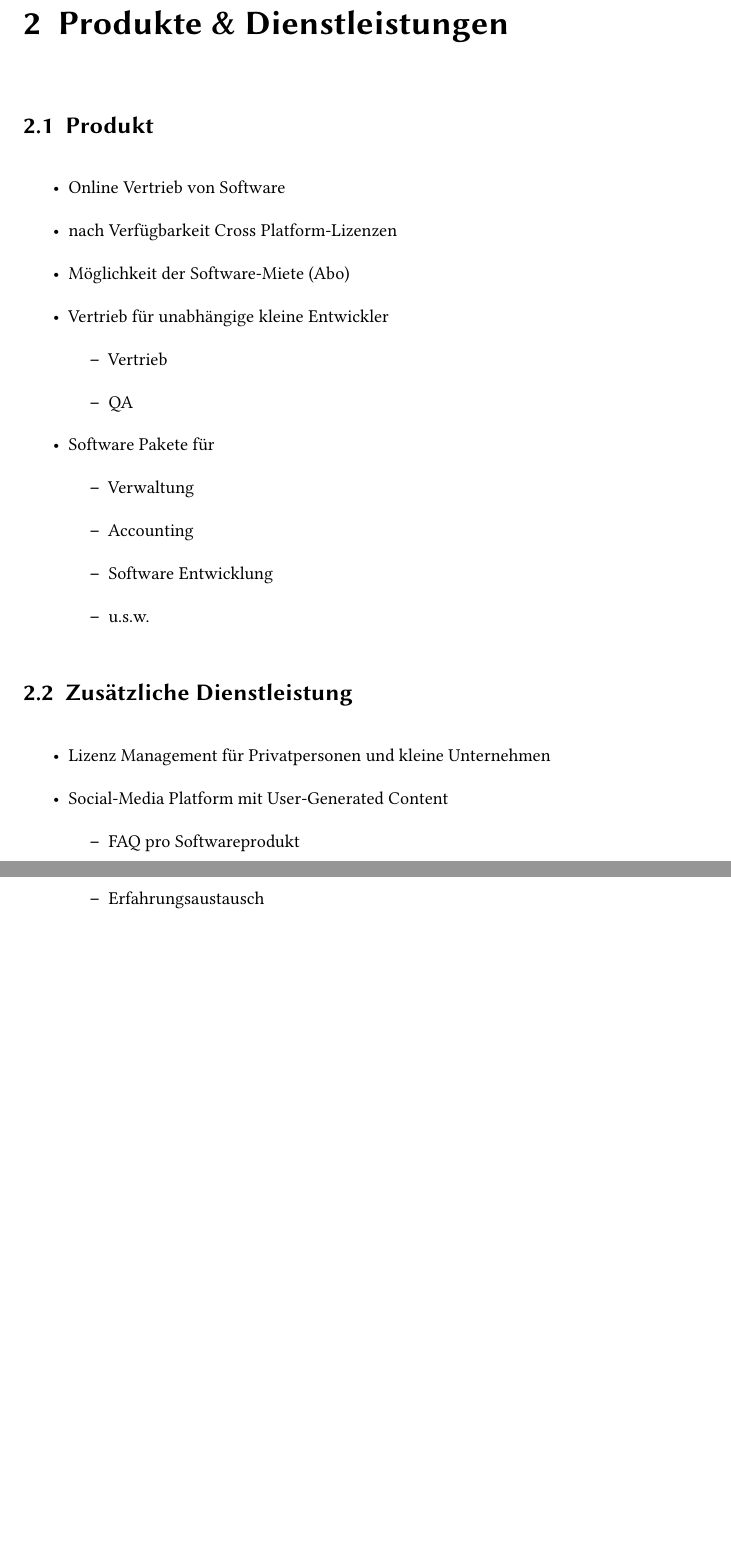
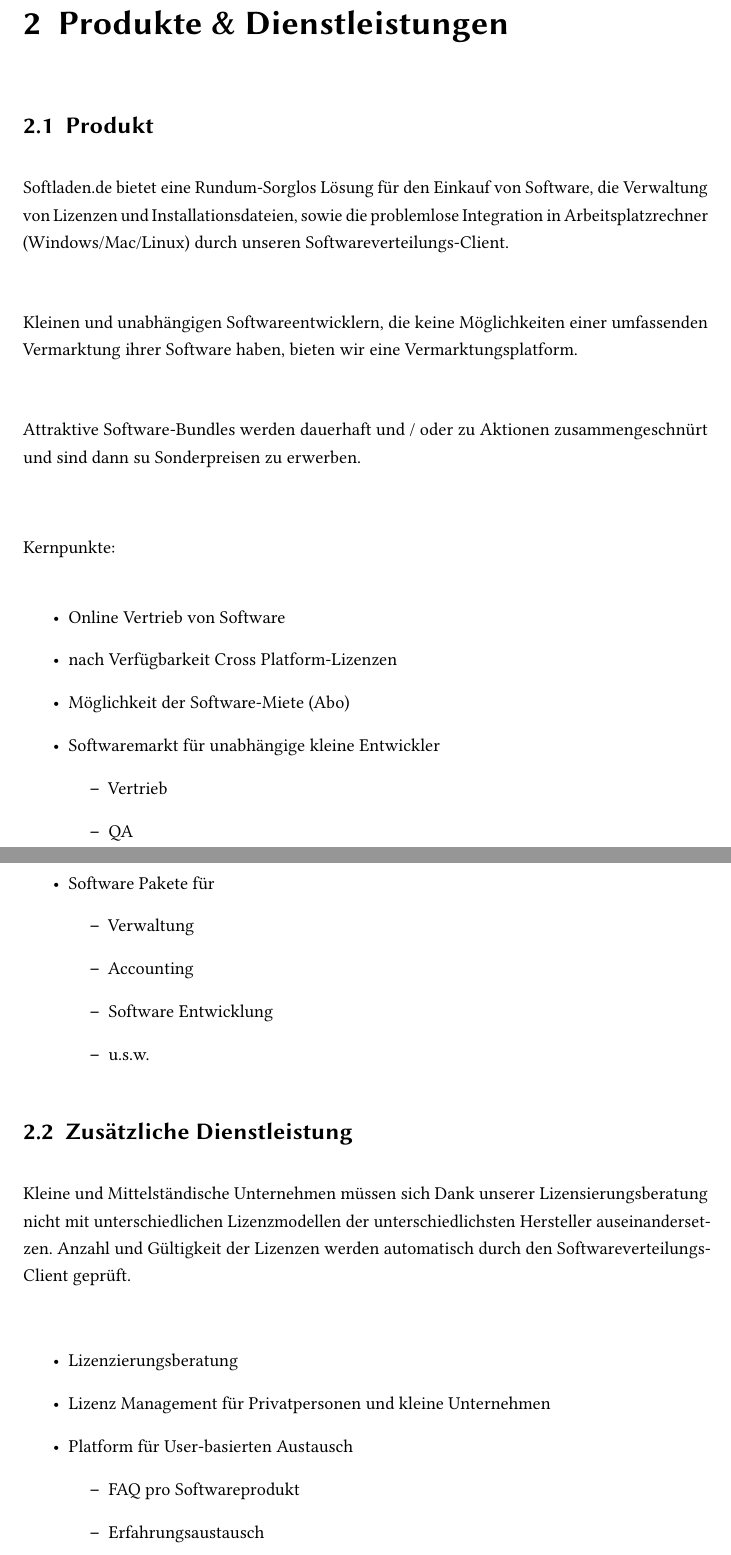
Before and after one commit to StiggyB/bp-softladen, a LaTeX book (main.tex, which reads produkte.tex): two parts of pages 4 and 5 of 8, joined at a grey line, cut so that both start at the same text, the shorter picture padded with empty space. Compiled offline with pdfLaTeX.

Commit message:
Some Text

```diff
--- a/produkte.tex
+++ b/produkte.tex
@@ -1,11 +1,17 @@
 \chapter{Produkte \& Dienstleistungen}
+\section{Produkt}
+Softladen.de bietet eine Rundum-Sorglos L\"osung f\"ur den Einkauf von Software, die Verwaltung von Lizenzen und Installationsdateien, sowie die problemlose Integration in Arbeitsplatzrechner (Windows/Mac/Linux) durch unseren Softwareverteilungs-Client. \\ \medskip
 
-\section{Produkt}
+Kleinen und unabh\"angigen Softwareentwicklern, die keine M\"oglichkeiten einer umfassenden Vermarktung ihrer Software haben, bieten wir eine Vermarktungsplatform.\\ \medskip
+
+Attraktive Software-Bundles werden dauerhaft und / oder zu Aktionen zusammengeschn\"urt und sind dann su Sonderpreisen zu erwerben.\\ \bigskip
+
+Kernpunkte:\\
 	\begin{itemize}
 		\item Online Vertrieb von Software
 		\item nach Verf\"ugbarkeit Cross Platform-Lizenzen
 		\item M\"oglichkeit der Software-Miete (Abo)
-		\item Vertrieb f\"ur unabh\"angige kleine Entwickler
+		\item Softwaremarkt f\"ur unabh\"angige kleine Entwickler
 		\begin{itemize}
 			\item Vertrieb
 			\item QA
@@ -20,12 +26,17 @@
 	\end{itemize}
 
 \section{Zus\"atzliche Dienstleistung}
+Kleine und Mittelst\"andische Unternehmen m\"ussen sich Dank unserer Lizensierungsberatung nicht mit unterschiedlichen Lizenzmodellen der unterschiedlichsten Hersteller auseinandersetzen. Anzahl und G\"ultigkeit der Lizenzen werden automatisch durch den Softwareverteilungs-Client gepr\"uft. \\ \medskip
+
+
 	\begin{itemize}
+	  \item Lizenzierungsberatung
 		\item Lizenz Management f\"ur Privatpersonen und kleine Unternehmen
-		\item Social-Media Platform mit User-Generated Content
+		\item Platform f\"ur User-basierten Austausch
 		\begin{itemize}
 			\item FAQ pro Softwareprodukt
 			\item Erfahrungsaustausch
+			\item Belohnungssystem?
 			\item u.s.w.
 		\end{itemize}
 	\end{itemize}
```
Also changed, not shown: vertrieb.tex (line endings or trailing spaces).
